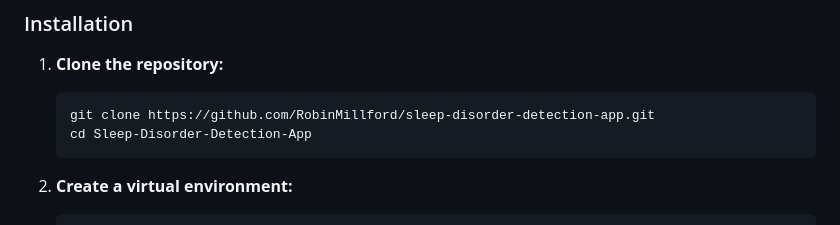
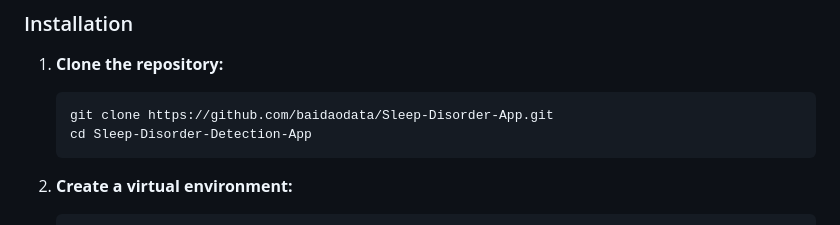
Before and after one commit to baidaodata/Sleep-Disorder-App, a Markdown page: README.md, the part around the change. GitHub-like rendering.

Commit message:
Readme.3.1

````diff
--- a/README.md
+++ b/README.md
@@ -25,7 +25,7 @@ Before you begin, ensure you have the following installed:
 
 1. **Clone the repository:**
     ```bash
-    git clone https://github.com/RobinMillford/sleep-disorder-detection-app.git
+    git clone https://github.com/baidaodata/Sleep-Disorder-App.git
     cd Sleep-Disorder-Detection-App
     ```
 
````
